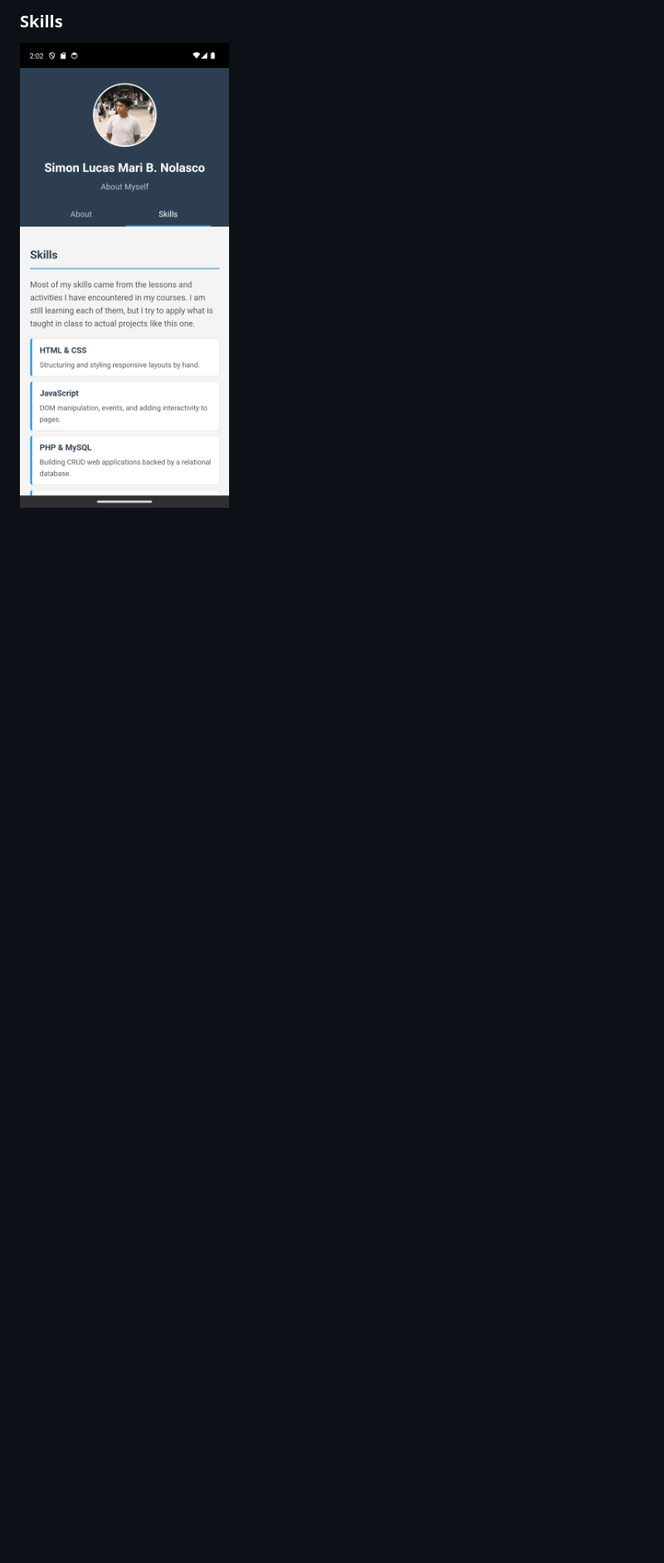
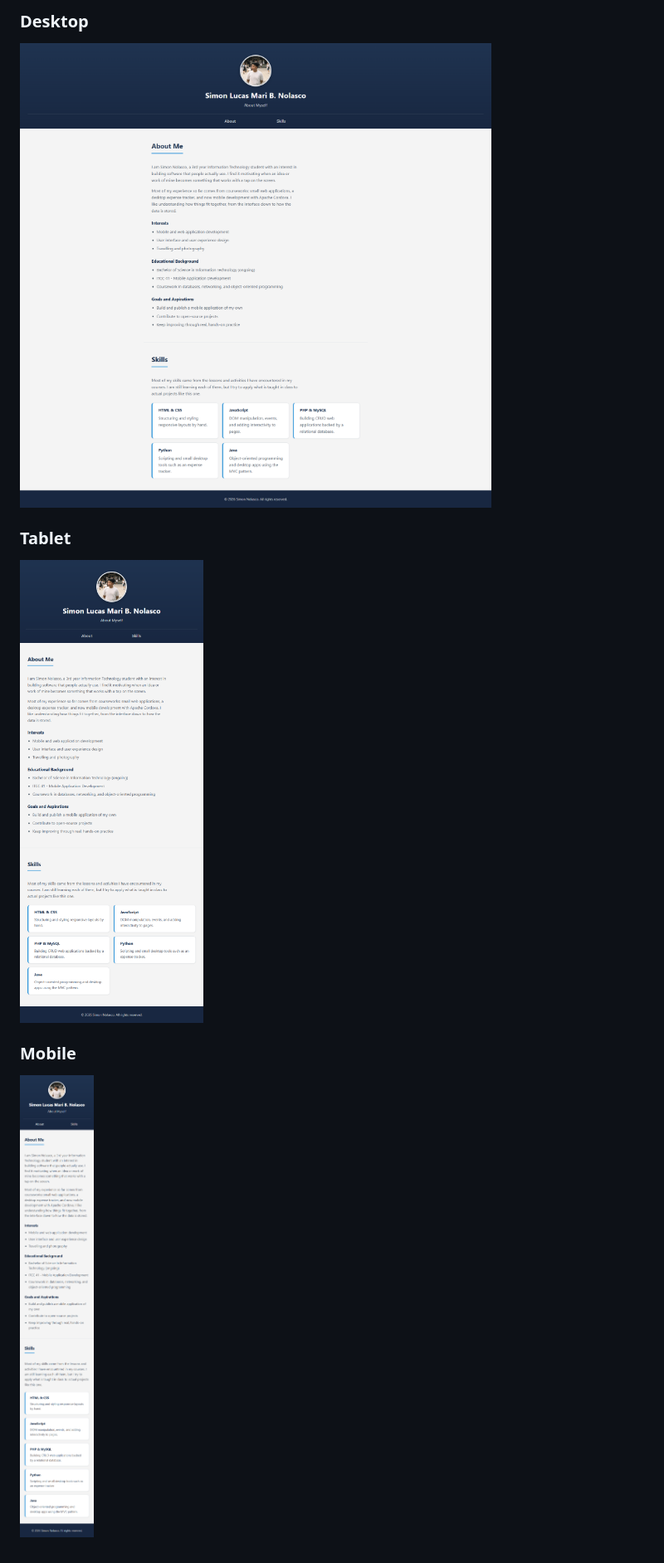
Before and after one commit to nolascosimon/Nolasco_StudentProfile, a Markdown page: README.md, the part around the change printed below. Shown: that part at 83% size. Drawn GitHub-style; pictures changed too: screenshots/desktop.png (added), screenshots/mobile.png (added), screenshots/skills.png (deleted); blank space fills up the shorter version.

```diff
--- a/README.md
+++ b/README.md
@@ -36,3 +56,9 @@ cordova run android --emulator
 
-### Skills
-![Skills](screenshots/skills.png)
+### Desktop
+![Desktop](screenshots/desktop.png)
+
+### Tablet
+![Tablet](screenshots/tablet.png)
+
+### Mobile
+![Mobile](screenshots/mobile.png)
```
Also changed, not shown: other parts of README.md (+39 -19 lines), screenshots/about.png (deleted), 5 other files.
